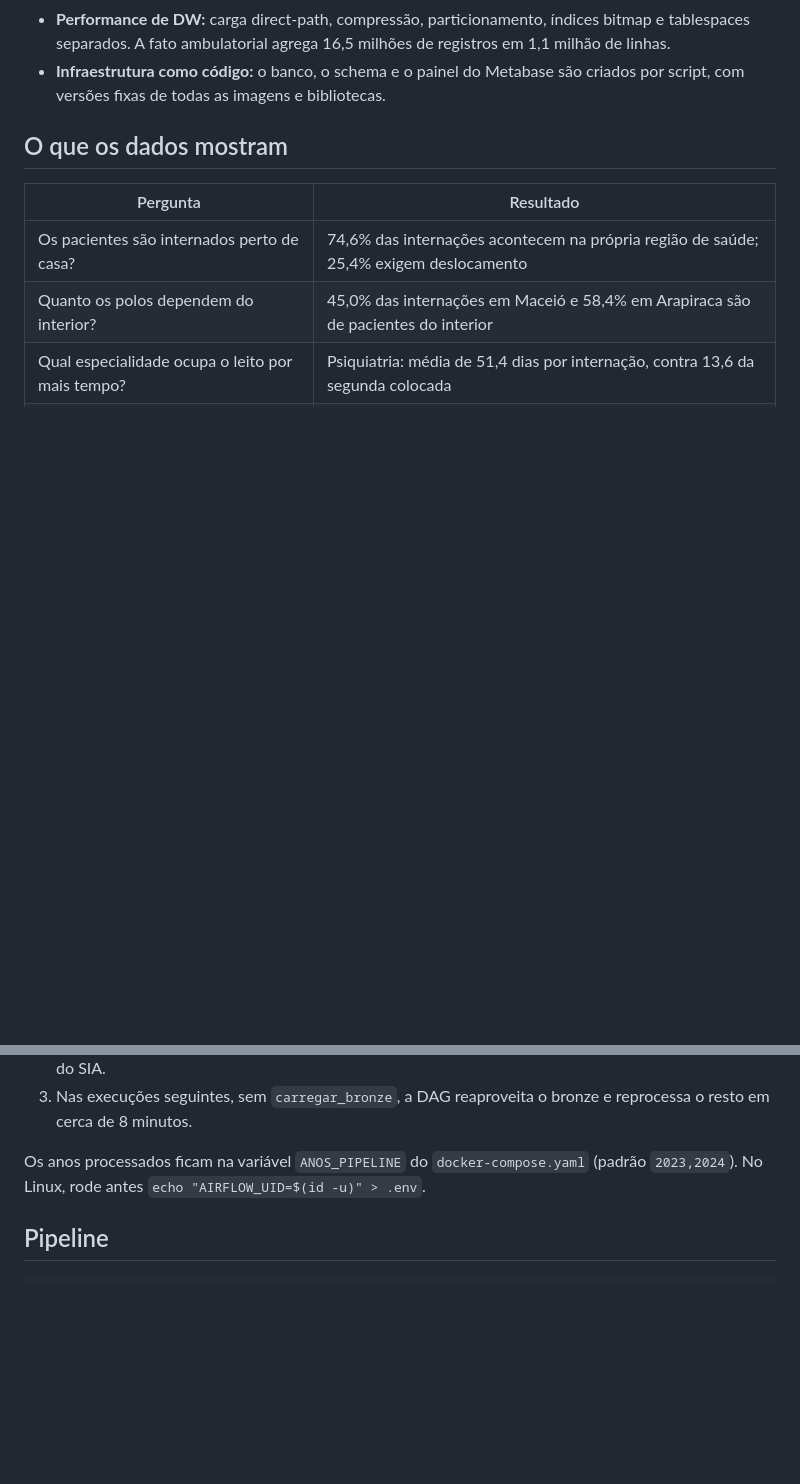
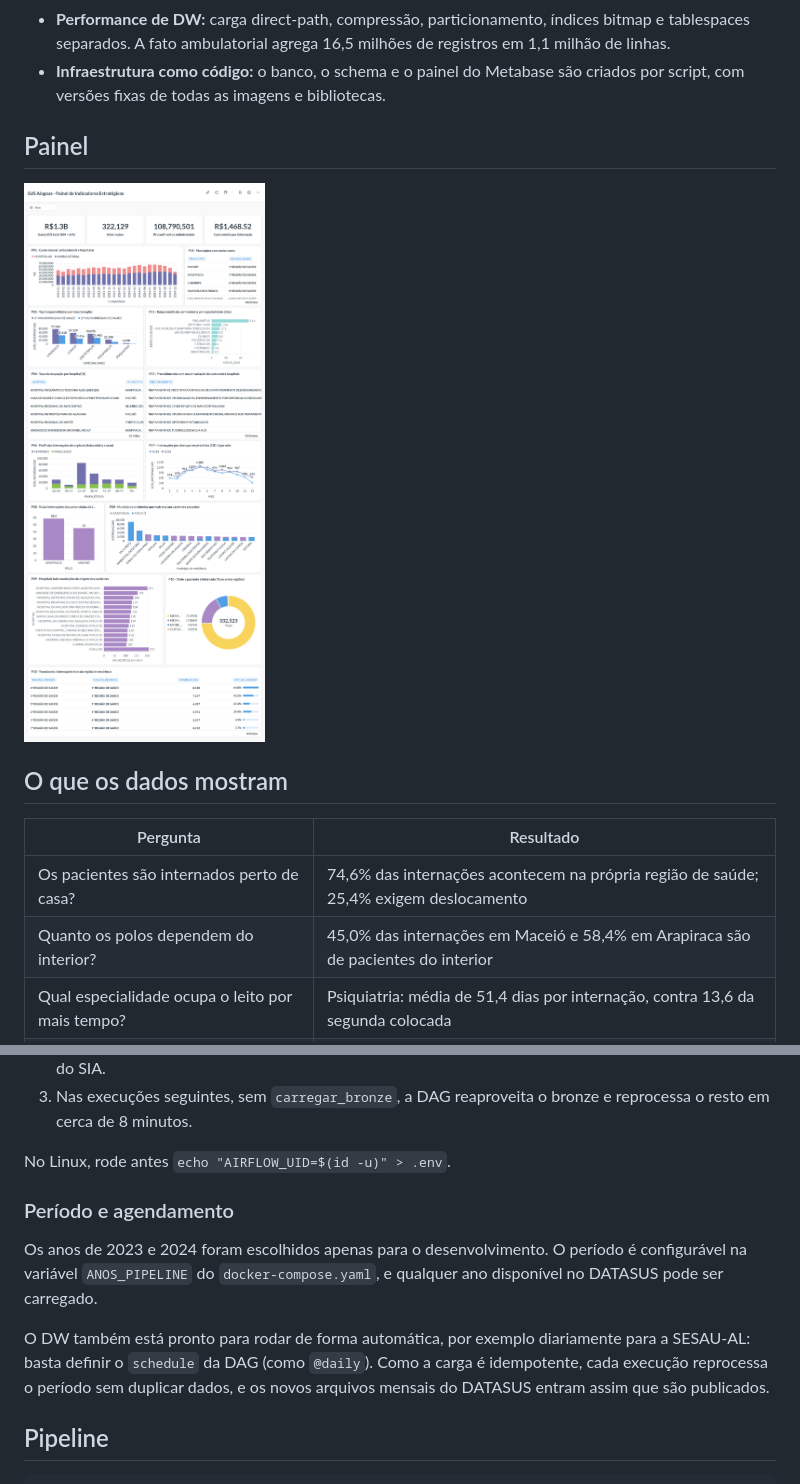
Before and after one commit to yurygalvao/dw_saude_alagoas, a Markdown page: README.md, 2 parts joined by grey strips. Rendered like a GitHub page; pictures changed too: docs/painel_metabase.png (added); blank space fills up the shorter version.

Commit message:
README: print do painel, período configurável e execução agendada

```diff
--- a/README.md
+++ b/README.md
@@ -21,6 +21,10 @@ Docker e sobe com um comando.
   milhão de linhas.
 - **Infraestrutura como código:** o banco, o schema e o painel do Metabase são criados por
   script, com versões fixas de todas as imagens e bibliotecas.
+
+## Painel
+
+![Painel de indicadores no Metabase](docs/painel_metabase.png)
 
 ## O que os dados mostram
 
@@ -94,8 +98,18 @@ docker compose up -d --build
 3. Nas execuções seguintes, sem `carregar_bronze`, a DAG reaproveita o bronze e reprocessa
    o resto em cerca de 8 minutos.
 
-Os anos processados ficam na variável `ANOS_PIPELINE` do `docker-compose.yaml` (padrão
-`2023,2024`). No Linux, rode antes `echo "AIRFLOW_UID=$(id -u)" > .env`.
+No Linux, rode antes `echo "AIRFLOW_UID=$(id -u)" > .env`.
+
+### Período e agendamento
+
+Os anos de 2023 e 2024 foram escolhidos apenas para o desenvolvimento. O período é
+configurável na variável `ANOS_PIPELINE` do `docker-compose.yaml`, e qualquer ano
+disponível no DATASUS pode ser carregado.
+
+O DW também está pronto para rodar de forma automática, por exemplo diariamente para a
+SESAU-AL: basta definir o `schedule` da DAG (como `@daily`). Como a carga é idempotente,
+cada execução reprocessa o período sem duplicar dados, e os novos arquivos mensais do
+DATASUS entram assim que são publicados.
 
 ## Pipeline
 
```
